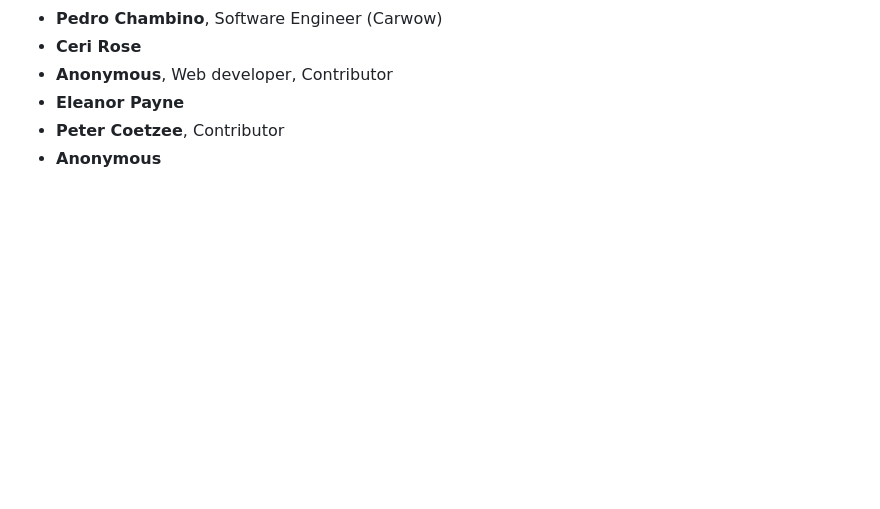
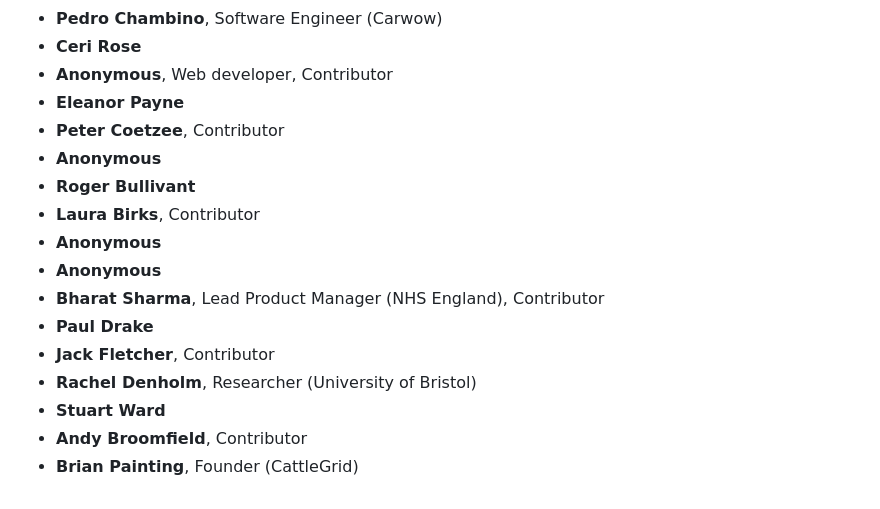
Before and after one commit to tvararu/keepthingsopen.com, a Markdown page: signatures.md, the part around the change. Drawn GitHub-style; blank space fills up the shorter version.

Commit message:
feat: Add new signatures

```diff
--- a/signatures.md
+++ b/signatures.md
@@ -488,3 +488,14 @@
 - **Eleanor Payne**
 - **Peter Coetzee**, Contributor
 - **Anonymous**
+- **Roger Bullivant**
+- **Laura Birks**, Contributor
+- **Anonymous**
+- **Anonymous**
+- **Bharat Sharma**, Lead Product Manager (NHS England), Contributor
+- **Paul Drake**
+- **Jack Fletcher**, Contributor
+- **Rachel Denholm**, Researcher (University of Bristol)
+- **Stuart Ward**
+- **Andy Broomfield**, Contributor
+- **Brian Painting**, Founder (CattleGrid)
```
